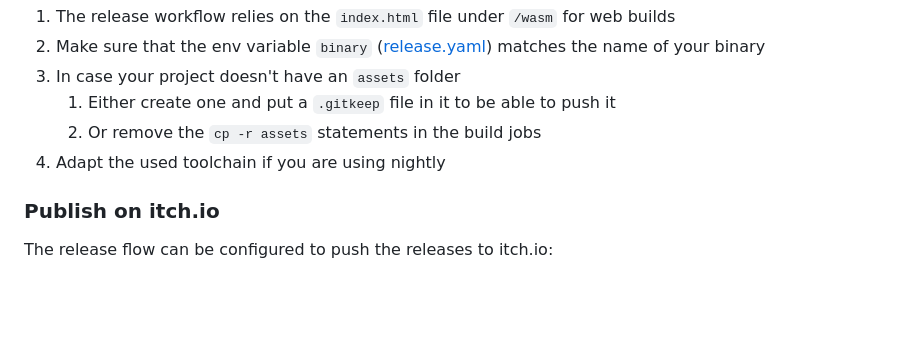
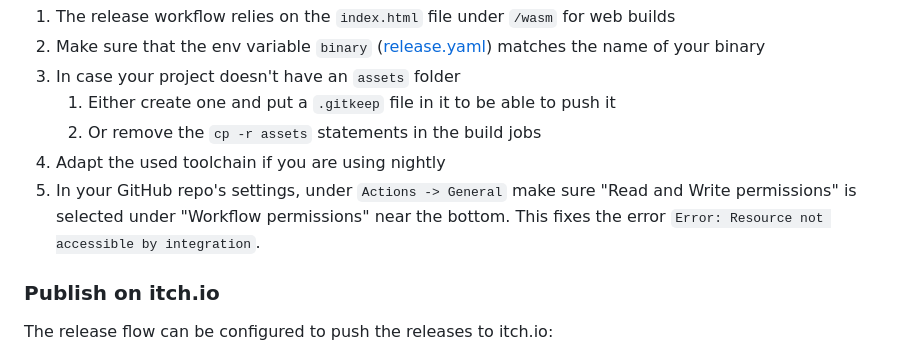
Before and after one commit to bevyengine/bevy_github_ci_template, a Markdown page: README.md, the part around the change. Drawn GitHub-style; blank space fills up the shorter version.

Commit message:
Document how to get around "Resource not accessible" error (#28)
Fixes #26

```diff
--- a/README.md
+++ b/README.md
@@ -66,6 +66,8 @@ If you would like to use the GitHub workflows included here for your own project
    1. Either create one and put a `.gitkeep` file in it to be able to push it
    2. Or remove the `cp -r assets` statements in the build jobs
 4. Adapt the used toolchain if you are using nightly
+5. In your GitHub repo's settings, under `Actions -> General` make sure "Read and Write permissions" is selected under "Workflow permissions" near the bottom. This fixes the error `Error: Resource not accessible by integration`.
+
 
 ### Publish on itch.io
 
```
